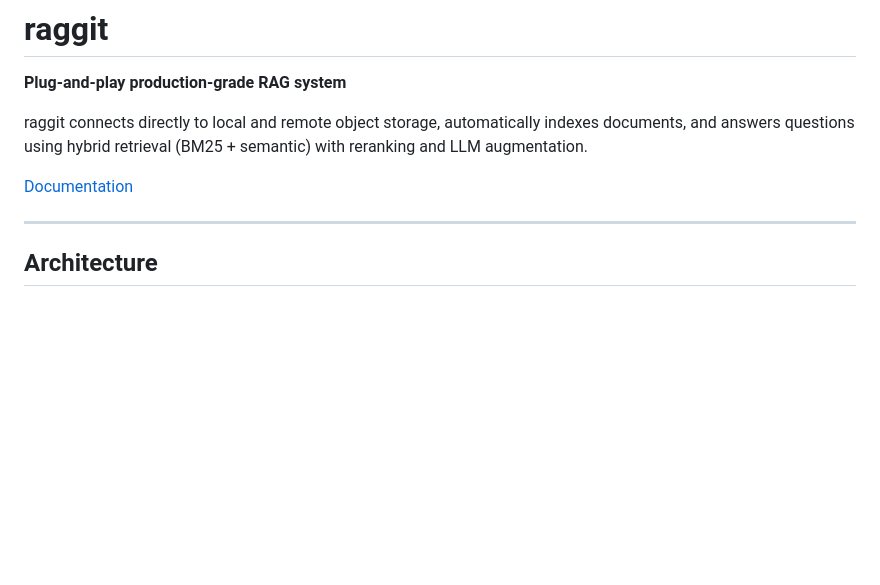
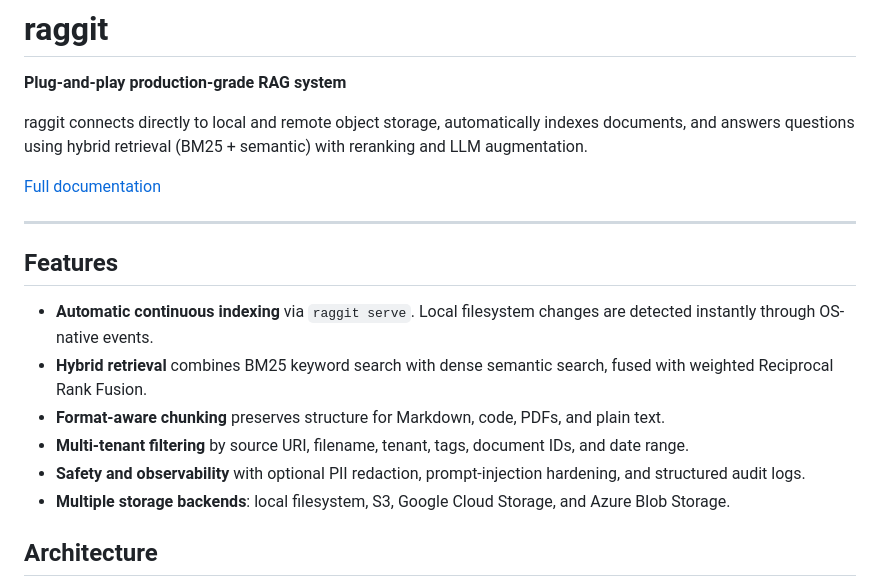
Before and after one commit to arihntk/raggit, a Markdown page: README.md, the part around the change. GitHub-like rendering; blank space fills up the shorter version.

Commit message:
docs(readme): add features section and link to full documentation

```diff
--- a/README.md
+++ b/README.md
@@ -4,9 +4,18 @@
 
 raggit connects directly to local and remote object storage, automatically indexes documents, and answers questions using hybrid retrieval (BM25 + semantic) with reranking and LLM augmentation.
 
-[Documentation](https://raggit.pages.dev/)
+[Full documentation](https://raggit.pages.dev/)
 
 ---
+
+## Features
+
+- **Automatic continuous indexing** via `raggit serve`. Local filesystem changes are detected instantly through OS-native events.
+- **Hybrid retrieval** combines BM25 keyword search with dense semantic search, fused with weighted Reciprocal Rank Fusion.
+- **Format-aware chunking** preserves structure for Markdown, code, PDFs, and plain text.
+- **Multi-tenant filtering** by source URI, filename, tenant, tags, document IDs, and date range.
+- **Safety and observability** with optional PII redaction, prompt-injection hardening, and structured audit logs.
+- **Multiple storage backends**: local filesystem, S3, Google Cloud Storage, and Azure Blob Storage.
 
 ## Architecture
 
```
